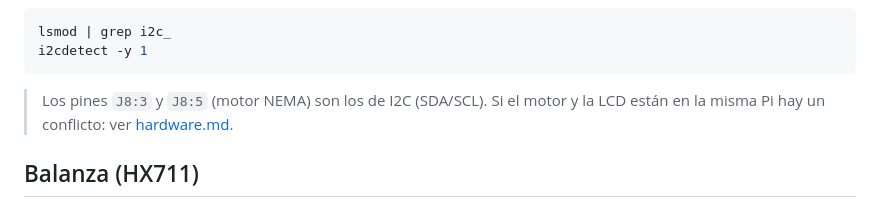
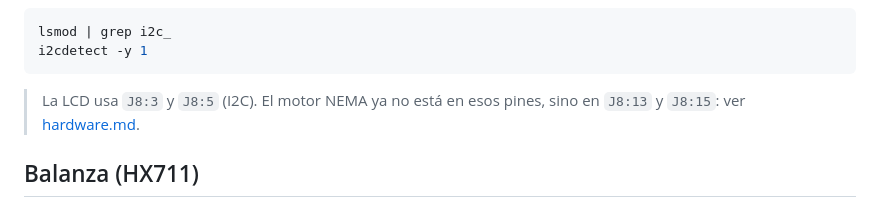
Before and after one commit to igoutta/polyethylene-classifier-tank, a Markdown page: docs/setup.md, the part around the change. GitHub-like rendering.

````diff
--- a/docs/setup.md
+++ b/docs/setup.md
@@ -14,7 +14,7 @@ lsmod | grep i2c_
 i2cdetect -y 1
 ```
 
-> Los pines `J8:3` y `J8:5` (motor NEMA) son los de I2C (SDA/SCL). Si el motor y la LCD están en la misma Pi hay un conflicto: ver [hardware.md](hardware.md).
+> La LCD usa `J8:3` y `J8:5` (I2C). El motor NEMA ya no está en esos pines, sino en `J8:13` y `J8:15`: ver [hardware.md](hardware.md).
 
 ## Balanza (HX711)
 
````
Also changed, not shown: docs/hardware.md (+6 -4 lines), docs/troubleshooting.md (+2 -2 lines).
